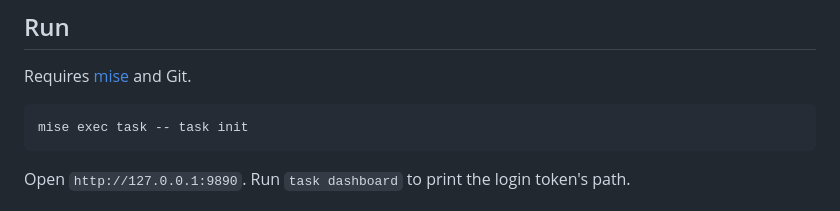
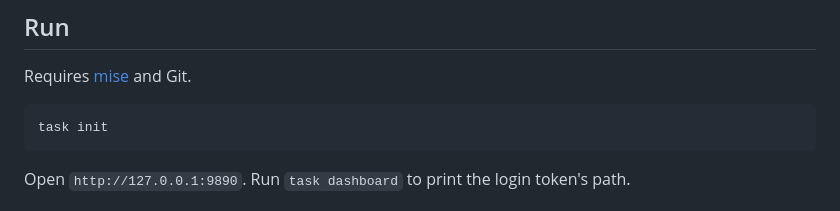
Before and after one commit to brettinternet/agents, a Markdown page: README.md, the part around the change. GitHub-like rendering.

Commit message:
remove mise exec from command

````diff
--- a/README.md
+++ b/README.md
@@ -7,7 +7,7 @@ Agents is a local control plane for running a durable, observable team of AI age
 Requires [mise](https://mise.jdx.dev/) and Git.
 
 ```sh
-mise exec task -- task init
+task init
 ```
 
 Open `http://127.0.0.1:9890`. Run `task dashboard` to print the login token's path.
````
